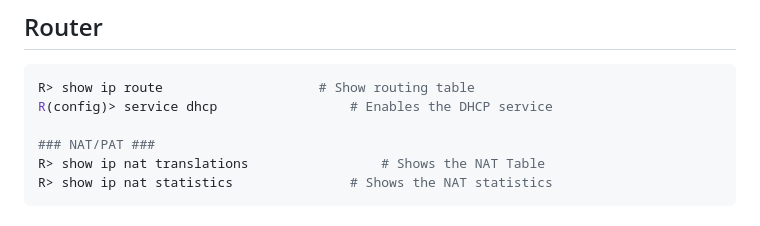
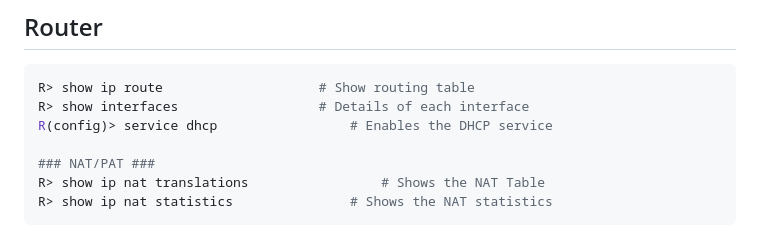
Before and after one commit to tfdmendes/rc1-project, a Markdown page: Readme.md, the part around the change. Rendered like a GitHub page.

````diff
--- a/Readme.md
+++ b/Readme.md
@@ -33,6 +33,7 @@ SW> ipv6 unicast-routing 				# Enables IPv6 Routing on the switch
 ## Router <a name="router"></a>
 ```sh
 R> show ip route 					# Show routing table
+R> show interfaces 					# Details of each interface
 R(config)> service dhcp 				# Enables the DHCP service
 
 ### NAT/PAT ###
````
